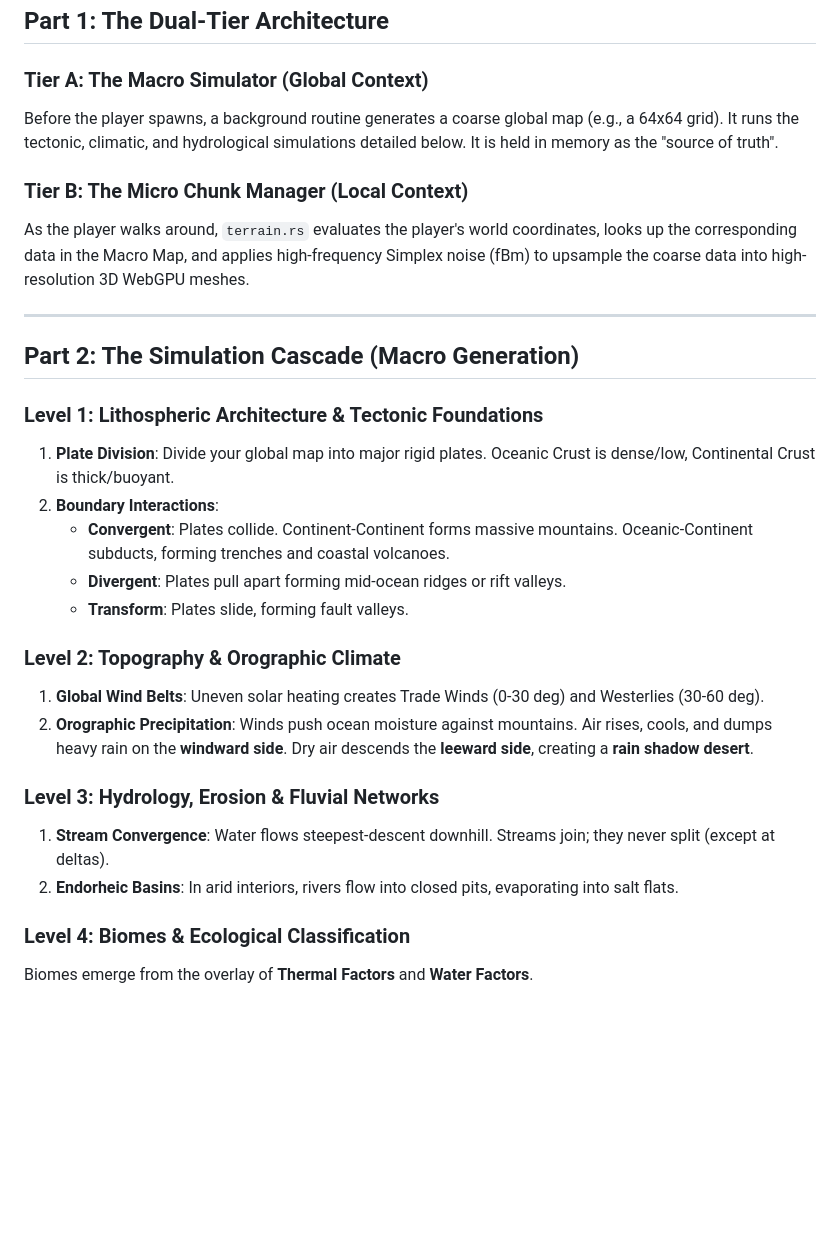
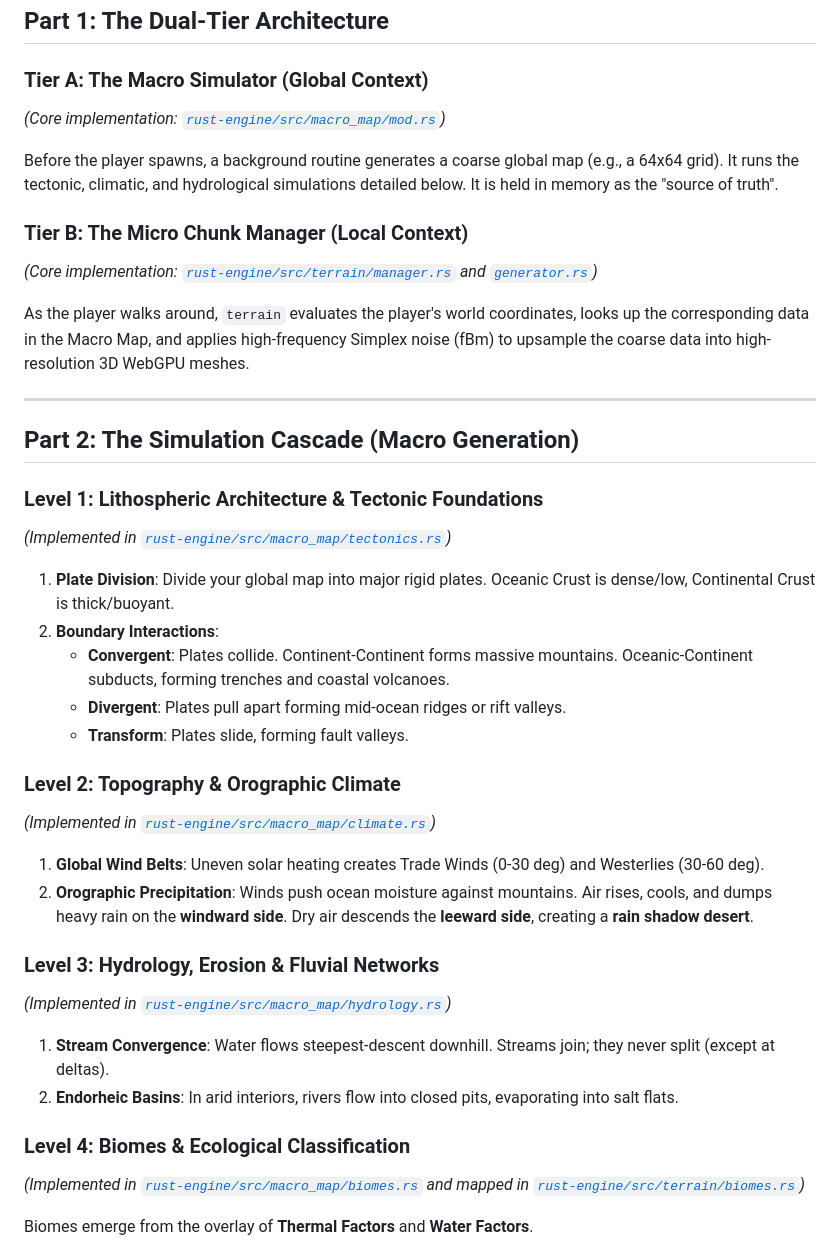
Before and after one commit to greyfd/slop-game, a Markdown page: docs/terrain_architecture.md, the part around one of its changes. Rendered like a GitHub page; blank space fills up the shorter version.

```diff
--- a/docs/terrain_architecture.md
+++ b/docs/terrain_architecture.md
@@ -11,16 +11,22 @@ To achieve this cascade without breaking a multi-threaded WebGPU chunk manager,
 ## Part 1: The Dual-Tier Architecture
 
 ### Tier A: The Macro Simulator (Global Context)
+*(Core implementation: [`rust-engine/src/macro_map/mod.rs`](../rust-engine/src/macro_map/mod.rs))*
+
 Before the player spawns, a background routine generates a coarse global map (e.g., a 64x64 grid). It runs the tectonic, climatic, and hydrological simulations detailed below. It is held in memory as the "source of truth".
 
 ### Tier B: The Micro Chunk Manager (Local Context)
-As the player walks around, `terrain.rs` evaluates the player's world coordinates, looks up the corresponding data in the Macro Map, and applies high-frequency Simplex noise (fBm) to upsample the coarse data into high-resolution 3D WebGPU meshes.
+*(Core implementation: [`rust-engine/src/terrain/manager.rs`](../rust-engine/src/terrain/manager.rs) and [`generator.rs`](../rust-engine/src/terrain/generator.rs))*
+
+As the player walks around, `terrain` evaluates the player's world coordinates, looks up the corresponding data in the Macro Map, and applies high-frequency Simplex noise (fBm) to upsample the coarse data into high-resolution 3D WebGPU meshes.
 
 ---
 
 ## Part 2: The Simulation Cascade (Macro Generation)
 
 ### Level 1: Lithospheric Architecture & Tectonic Foundations
+*(Implemented in [`rust-engine/src/macro_map/tectonics.rs`](../rust-engine/src/macro_map/tectonics.rs))*
+
 1. **Plate Division**: Divide your global map into major rigid plates. Oceanic Crust is dense/low, Continental Crust is thick/buoyant.
 2. **Boundary Interactions**:
    - **Convergent**: Plates collide. Continent-Continent forms massive mountains. Oceanic-Continent subducts, forming trenches and coastal volcanoes.
@@ -28,14 +34,20 @@ As the player walks around, `terrain.rs` evaluates the player's world coordinate
    - **Transform**: Plates slide, forming fault valleys.
 
 ### Level 2: Topography & Orographic Climate
+*(Implemented in [`rust-engine/src/macro_map/climate.rs`](../rust-engine/src/macro_map/climate.rs))*
+
 1. **Global Wind Belts**: Uneven solar heating creates Trade Winds (0-30 deg) and Westerlies (30-60 deg).
 2. **Orographic Precipitation**: Winds push ocean moisture against mountains. Air rises, cools, and dumps heavy rain on the **windward side**. Dry air descends the **leeward side**, creating a **rain shadow desert**.
 
 ### Level 3: Hydrology, Erosion & Fluvial Networks
+*(Implemented in [`rust-engine/src/macro_map/hydrology.rs`](../rust-engine/src/macro_map/hydrology.rs))*
+
 1. **Stream Convergence**: Water flows steepest-descent downhill. Streams join; they never split (except at deltas).
 2. **Endorheic Basins**: In arid interiors, rivers flow into closed pits, evaporating into salt flats.
 
 ### Level 4: Biomes & Ecological Classification
+*(Implemented in [`rust-engine/src/macro_map/biomes.rs`](../rust-engine/src/macro_map/biomes.rs) and mapped in [`rust-engine/src/terrain/biomes.rs`](../rust-engine/src/terrain/biomes.rs))*
+
 Biomes emerge from the overlay of **Thermal Factors** and **Water Factors**.
 - **Equatorial**: High heat + high rain = **Tropical Rainforests**.
 - **Subtropical & Rain Shadows**: High heat + low rain = **Deserts**.
```
Also changed, not shown: other parts of docs/terrain_architecture.md (+12 -0 lines).
